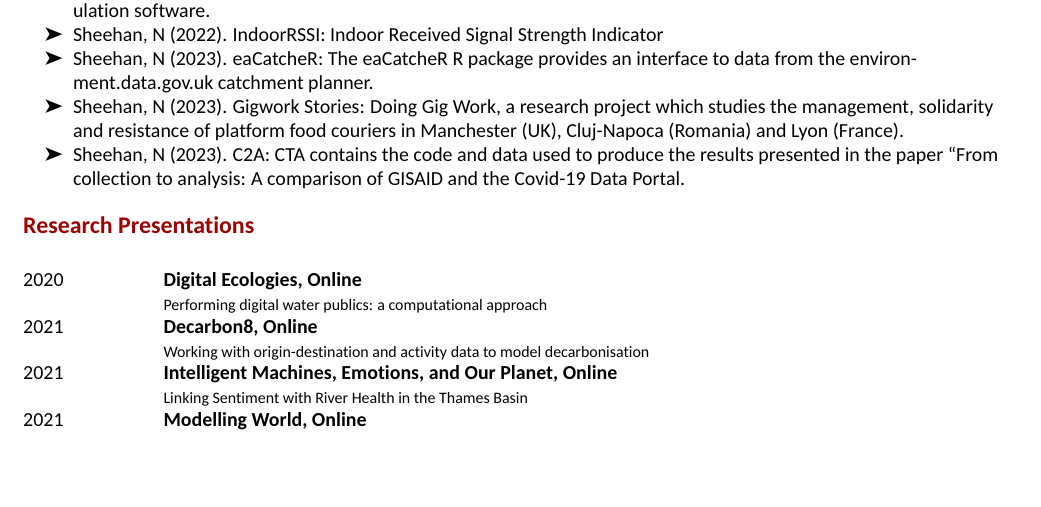
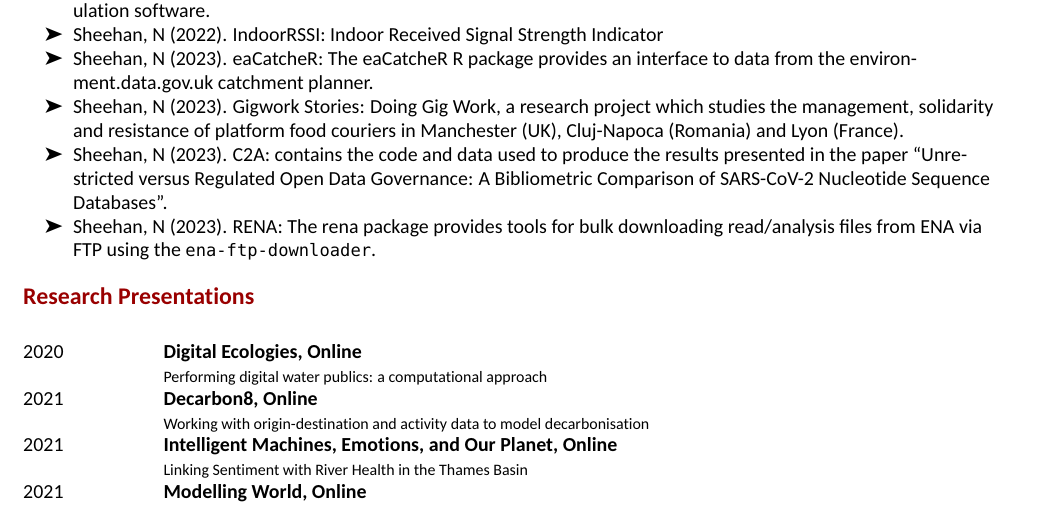
Before and after one commit to natesheehan/cv, an R Markdown document (CV.Rmd): part of page 2 of 2, cut so that both start at the same text, the shorter picture padded with empty space. The pictures show the output file CV.pdf that the author committed with the source.

Commit message:
Add files via upload

```diff
--- a/CV.Rmd
+++ b/CV.Rmd
@@ -73,8 +73,8 @@ tribble(
 - Sheehan, N (2022). IndoorRSSI: Indoor Received Signal Strength Indicator
 - Sheehan, N (2023). eaCatcheR: The eaCatcheR R package provides an interface to data from the environment.data.gov.uk catchment planner.
 - Sheehan, N (2023). Gigwork Stories: Doing Gig Work, a research project which studies the management, solidarity and resistance of platform food couriers in Manchester (UK), Cluj-Napoca (Romania) and Lyon (France).
-- Sheehan, N (2023). C2A: CTA contains the code and data used to produce the results presented in the paper "From collection to analysis: A comparison of GISAID and the Covid-19 Data Portal.
-
+- Sheehan, N (2023). C2A: contains the code and data used to produce the results presented in the paper "Unrestricted versus Regulated Open Data Governance: A Bibliometric Comparison of SARS-CoV-2 Nucleotide Sequence Databases".
+- Sheehan, N (2023). RENA: The rena package provides tools for bulk downloading read/analysis files from ENA via FTP using the `ena-ftp-downloader`.
 
 # Research Presentations
 
```
Also changed, not shown: CV.pdf.
